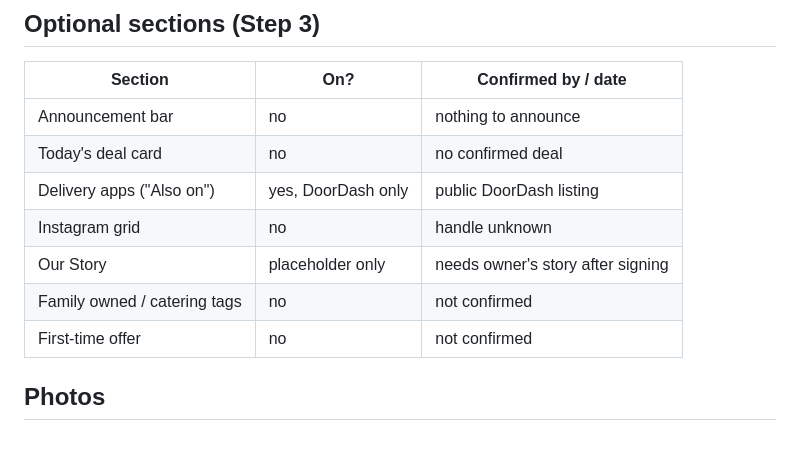
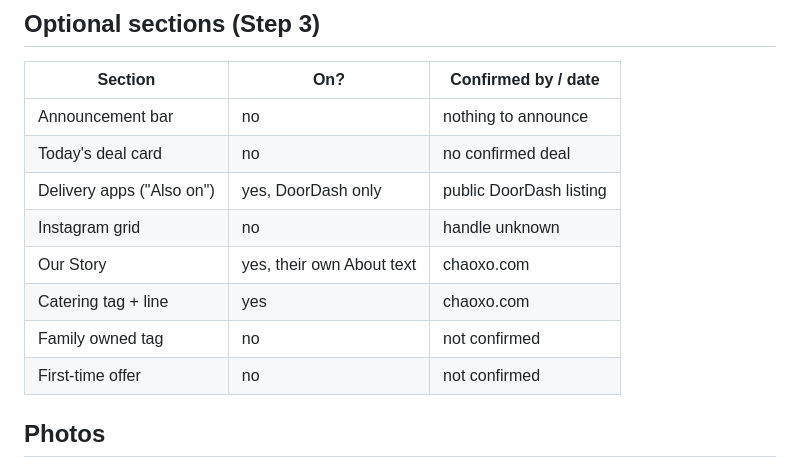
Before and after one commit to KevinIbarra547/MCW-Demo-client1, a Markdown page: chao-xo-kitchen/client-spec.md, the part around one of its changes. Rendered like a GitHub page; blank space fills up the shorter version.

```diff
--- a/chao-xo-kitchen/client-spec.md
+++ b/chao-xo-kitchen/client-spec.md
@@ -31,8 +36,9 @@
 | Today's deal card | no | no confirmed deal |
 | Delivery apps ("Also on") | yes, DoorDash only | public DoorDash listing |
 | Instagram grid | no | handle unknown |
-| Our Story | placeholder only | needs owner's story after signing |
-| Family owned / catering tags | no | not confirmed |
+| Our Story | yes, their own About text | chaoxo.com |
+| Catering tag + line | yes | chaoxo.com |
+| Family owned tag | no | not confirmed |
 | First-time offer | no | not confirmed |
 
 ## Photos
```
Also changed, not shown: other parts of chao-xo-kitchen/client-spec.md (+17 -11 lines).
